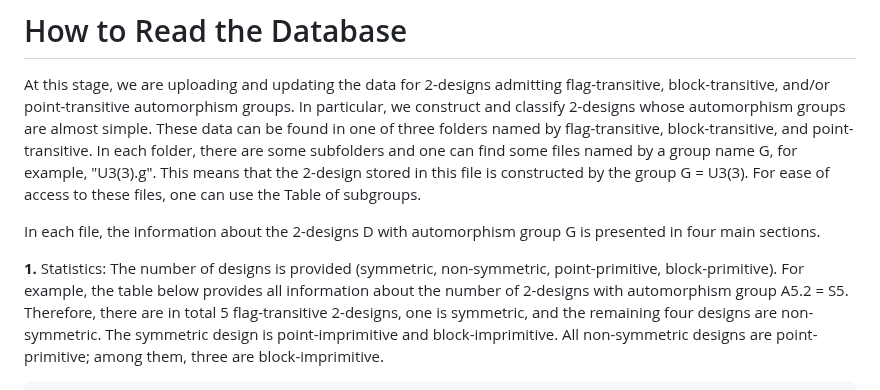
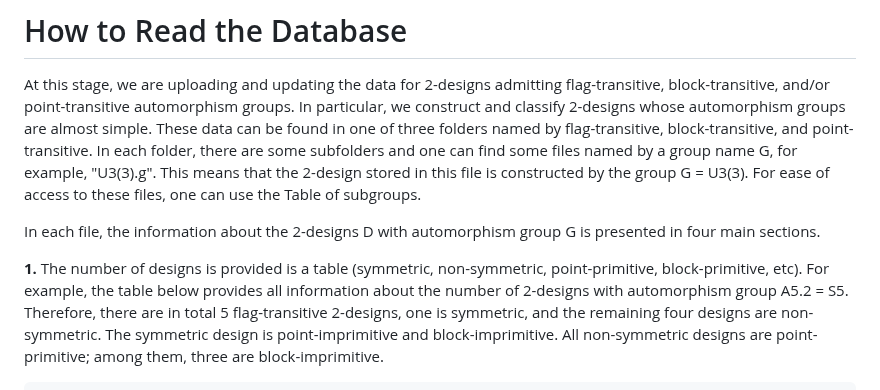
Before and after one commit to designs-groups/designs-groups.github.io, a Markdown page: README.md, the part around the change. Rendered like a GitHub page.

```diff
--- a/README.md
+++ b/README.md
@@ -14,7 +14,7 @@ At this stage, we are uploading and updating the data for 2-designs admitting fl
 
 In each file, the information about the 2-designs D with automorphism group G is presented in four main sections.
 
-**1.** Statistics: The number of designs is provided (symmetric, non-symmetric, point-primitive, block-primitive).
+**1.** The number of designs is provided is a table (symmetric, non-symmetric, point-primitive, block-primitive, etc).
 For example, the table below provides all information about the number of 2-designs with automorphism group A5.2 = S5. Therefore, there are in total 5 flag-transitive 2-designs, one is symmetric, and the remaining four designs are non-symmetric. The symmetric design is point-imprimitive and block-imprimitive. All non-symmetric designs are point-primitive; among them, three are block-imprimitive.
 
     Number of 2-designs:
```
